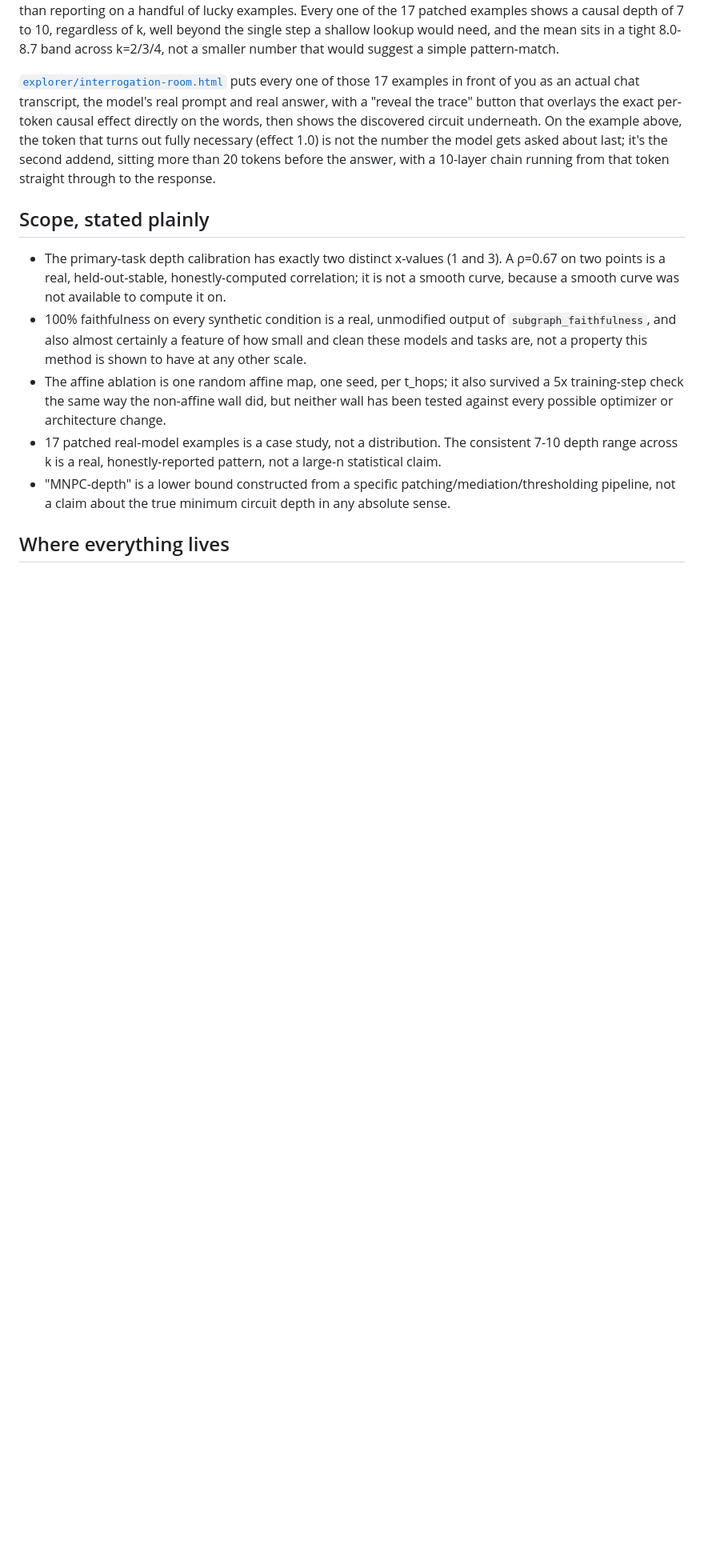
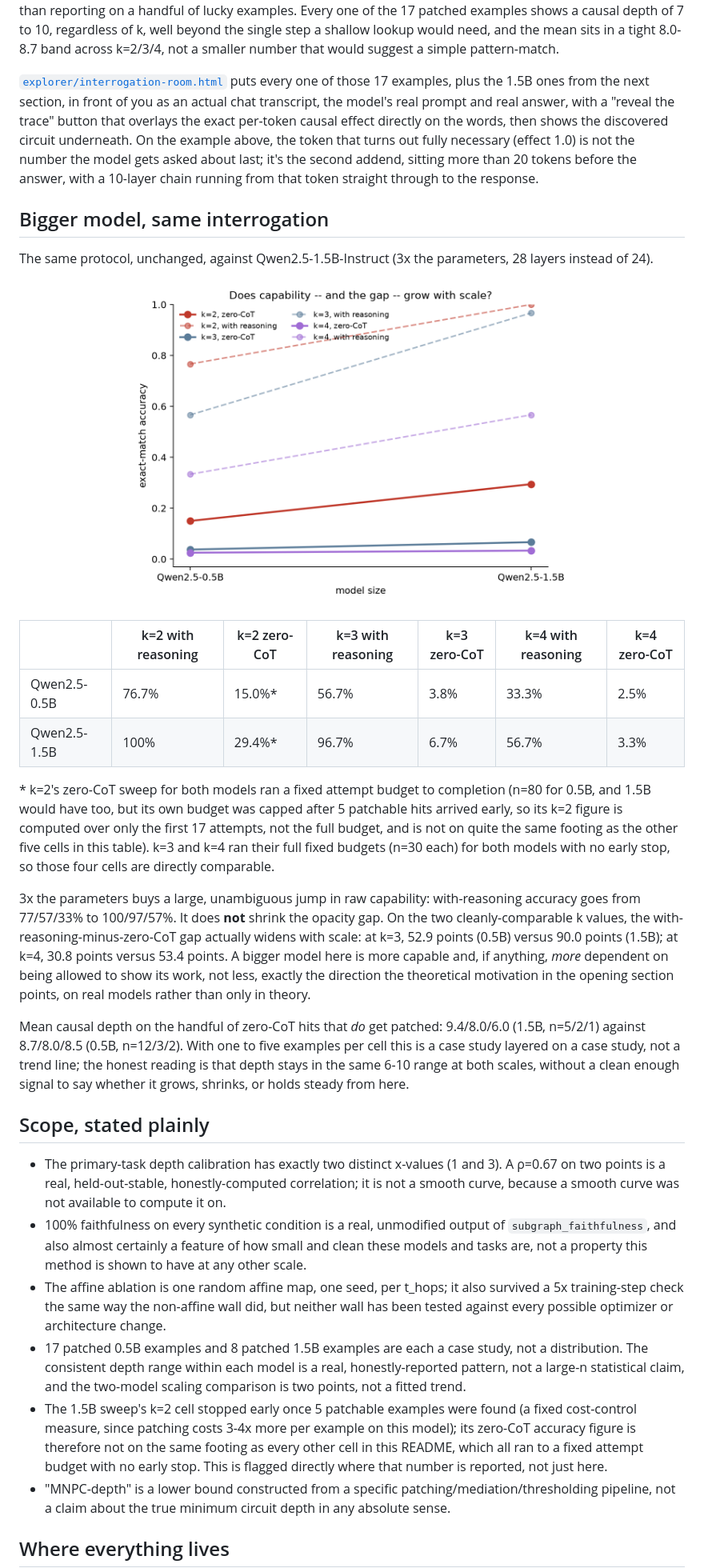
Before and after one commit to athar-usama/Undertow, a Markdown page: README.md, the part around one of its changes. Shown at 80% size. Rendered like a GitHub page; pictures changed too: assets/real_model_scaling.png (added); blank space fills up the shorter version.

Commit message:
Add a second model to the real-model comparison

```diff
--- a/README.md
+++ b/README.md
@@ -119,14 +119,32 @@ Qwen2.5-0.5B-Instruct, unmodified, on chained-addition word problems: plain addi
 
 The model can clearly do this arithmetic given room to write it out, and just as clearly cannot do it silently. Patching only runs on answers the model actually got right, which zero-shot is rare by construction, so the sweep uses an 80-attempt-per-k fixed budget to give even the rarer k=3 and k=4 hits room to surface rather than reporting on a handful of lucky examples. Every one of the 17 patched examples shows a causal depth of 7 to 10, regardless of k, well beyond the single step a shallow lookup would need, and the mean sits in a tight 8.0-8.7 band across k=2/3/4, not a smaller number that would suggest a simple pattern-match.
 
-[`explorer/interrogation-room.html`](explorer/interrogation-room.html) puts every one of those 17 examples in front of you as an actual chat transcript, the model's real prompt and real answer, with a "reveal the trace" button that overlays the exact per-token causal effect directly on the words, then shows the discovered circuit underneath. On the example above, the token that turns out fully necessary (effect 1.0) is not the number the model gets asked about last; it's the second addend, sitting more than 20 tokens before the answer, with a 10-layer chain running from that token straight through to the response.
+[`explorer/interrogation-room.html`](explorer/interrogation-room.html) puts every one of those 17 examples, plus the 1.5B ones from the next section, in front of you as an actual chat transcript, the model's real prompt and real answer, with a "reveal the trace" button that overlays the exact per-token causal effect directly on the words, then shows the discovered circuit underneath. On the example above, the token that turns out fully necessary (effect 1.0) is not the number the model gets asked about last; it's the second addend, sitting more than 20 tokens before the answer, with a 10-layer chain running from that token straight through to the response.
+
+## Bigger model, same interrogation
+
+The same protocol, unchanged, against Qwen2.5-1.5B-Instruct (3x the parameters, 28 layers instead of 24).
+
+<p align="center"><img src="assets/real_model_scaling.png" width="560"></p>
+
+| | k=2 with reasoning | k=2 zero-CoT | k=3 with reasoning | k=3 zero-CoT | k=4 with reasoning | k=4 zero-CoT |
+|---|---|---|---|---|---|---|
+| Qwen2.5-0.5B | 76.7% | 15.0%* | 56.7% | 3.8% | 33.3% | 2.5% |
+| Qwen2.5-1.5B | 100% | 29.4%* | 96.7% | 6.7% | 56.7% | 3.3% |
+
+\* k=2's zero-CoT sweep for both models ran a fixed attempt budget to completion (n=80 for 0.5B, and 1.5B would have too, but its own budget was capped after 5 patchable hits arrived early, so its k=2 figure is computed over only the first 17 attempts, not the full budget, and is not on quite the same footing as the other five cells in this table). k=3 and k=4 ran their full fixed budgets (n=30 each) for both models with no early stop, so those four cells are directly comparable.
+
+3x the parameters buys a large, unambiguous jump in raw capability: with-reasoning accuracy goes from 77/57/33% to 100/97/57%. It does **not** shrink the opacity gap. On the two cleanly-comparable k values, the with-reasoning-minus-zero-CoT gap actually widens with scale: at k=3, 52.9 points (0.5B) versus 90.0 points (1.5B); at k=4, 30.8 points versus 53.4 points. A bigger model here is more capable and, if anything, *more* dependent on being allowed to show its work, not less, exactly the direction the theoretical motivation in the opening section points, on real models rather than only in theory.
+
+Mean causal depth on the handful of zero-CoT hits that *do* get patched: 9.4/8.0/6.0 (1.5B, n=5/2/1) against 8.7/8.0/8.5 (0.5B, n=12/3/2). With one to five examples per cell this is a case study layered on a case study, not a trend line; the honest reading is that depth stays in the same 6-10 range at both scales, without a clean enough signal to say whether it grows, shrinks, or holds steady from here.
 
 ## Scope, stated plainly
 
 - The primary-task depth calibration has exactly two distinct x-values (1 and 3). A ρ=0.67 on two points is a real, held-out-stable, honestly-computed correlation; it is not a smooth curve, because a smooth curve was not available to compute it on.
 - 100% faithfulness on every synthetic condition is a real, unmodified output of `subgraph_faithfulness`, and also almost certainly a feature of how small and clean these models and tasks are, not a property this method is shown to have at any other scale.
 - The affine ablation is one random affine map, one seed, per t_hops; it also survived a 5x training-step check the same way the non-affine wall did, but neither wall has been tested against every possible optimizer or architecture change.
-- 17 patched real-model examples is a case study, not a distribution. The consistent 7-10 depth range across k is a real, honestly-reported pattern, not a large-n statistical claim.
+- 17 patched 0.5B examples and 8 patched 1.5B examples are each a case study, not a distribution. The consistent depth range within each model is a real, honestly-reported pattern, not a large-n statistical claim, and the two-model scaling comparison is two points, not a fitted trend.
+- The 1.5B sweep's k=2 cell stopped early once 5 patchable examples were found (a fixed cost-control measure, since patching costs 3-4x more per example on this model); its zero-CoT accuracy figure is therefore not on the same footing as every other cell in this README, which all ran to a fixed attempt budget with no early stop. This is flagged directly where that number is reported, not just here.
 - "MNPC-depth" is a lower bound constructed from a specific patching/mediation/thresholding pipeline, not a claim about the true minimum circuit depth in any absolute sense.
 
 ## Where everything lives
```
Also changed, not shown: other parts of README.md (+3 -1 lines), assets/real_model_accuracy_collapse_qwen2.5-1.5b-instruct.png (added), assets/real_model_opacity_gap_qwen2.5-1.5b-instruct.png (added), 6 other files.
